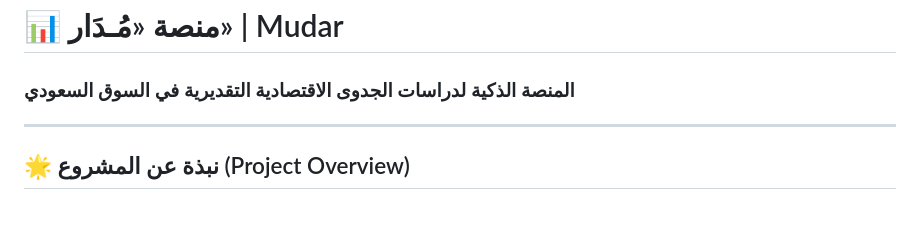
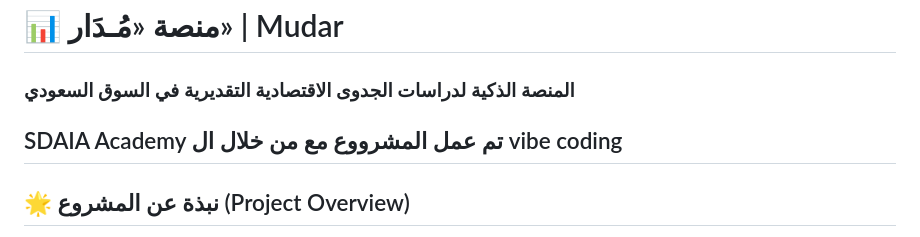
Before and after one commit to anoudkanani/mudar, a Markdown page: README.md, the part around the change. Rendered like a GitHub page; blank space fills up the shorter version.

```diff
--- a/README.md
+++ b/README.md
@@ -1,6 +1,8 @@
 # 📊 منصة «مُـدَار» | Mudar
 ### المنصة الذكية لدراسات الجدوى الاقتصادية التقديرية في السوق السعودي
 
+ SDAIA Academy تم عمل المشرووع مع
+ من خلال ال vibe coding
 ---
 
 ## 🌟 نبذة عن المشروع (Project Overview)
```
